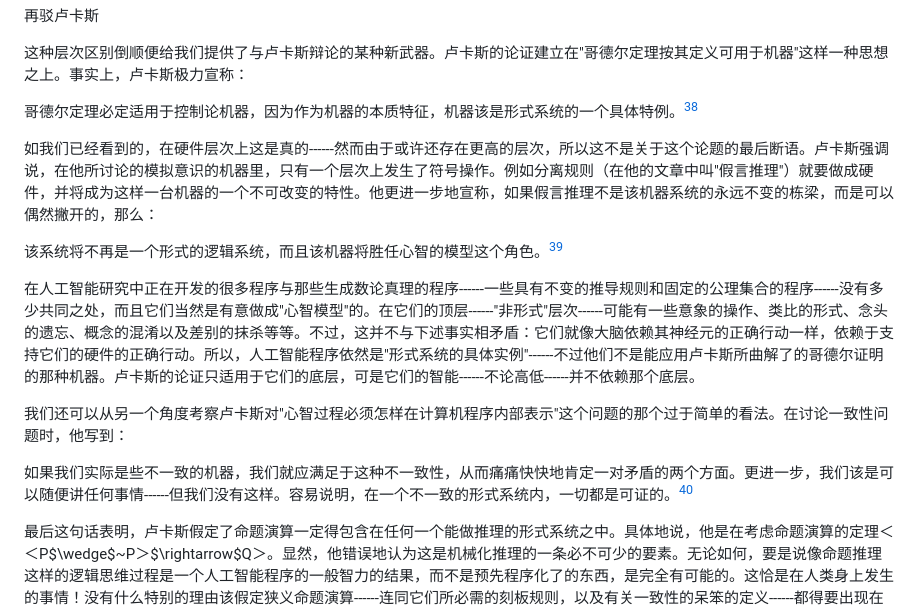
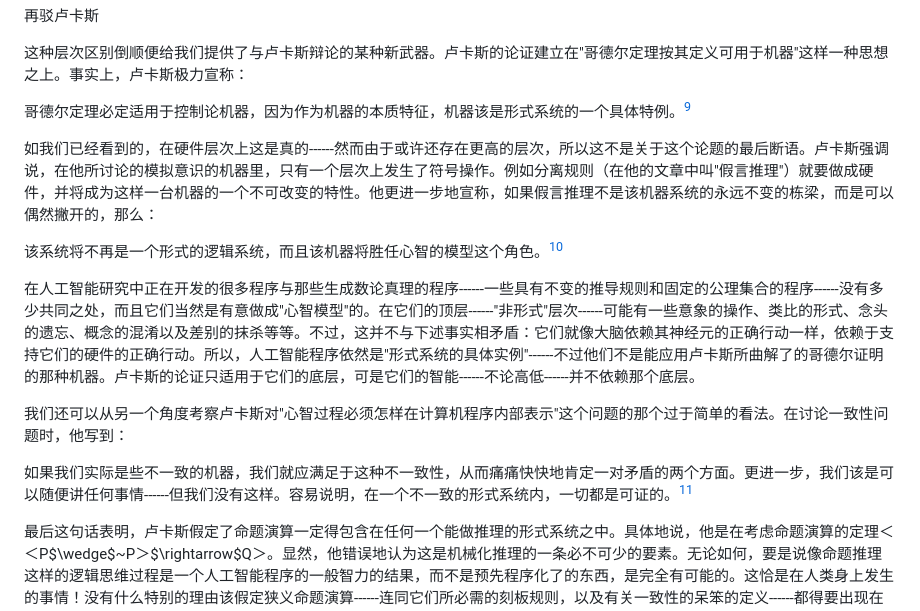
Before and after one commit to junjiemao/GEB, a Markdown page: GEB/34 第十七章 丘奇、图灵、塔斯基及别的人.md, the part around one of its changes. GitHub-like rendering.

```diff
--- a/GEB/34 第十七章 丘奇、图灵、塔斯基及别的人.md
+++ b/GEB/34 第十七章 丘奇、图灵、塔斯基及别的人.md
@@ -279,17 +279,17 @@ r[^24]+s[^25]+t[^26]=u[^27]+v[^28]+w[^29]=x[^30]+y[^31]+z[^32]
 
 这种层次区别倒顺便给我们提供了与卢卡斯辩论的某种新武器。卢卡斯的论证建立在"哥德尔定理按其定义可用于机器"这样一种思想之上。事实上，卢卡斯极力宣称：
 
-哥德尔定理必定适用于控制论机器，因为作为机器的本质特征，机器该是形式系统的一个具体特例。[^38]
+哥德尔定理必定适用于控制论机器，因为作为机器的本质特征，机器该是形式系统的一个具体特例。[^9]
 
 如我们已经看到的，在硬件层次上这是真的------然而由于或许还存在更高的层次，所以这不是关于这个论题的最后断语。卢卡斯强调说，在他所讨论的模拟意识的机器里，只有一个层次上发生了符号操作。例如分离规则（在他的文章中叫"假言推理"）就要做成硬件，并将成为这样一台机器的一个不可改变的特性。他更进一步地宣称，如果假言推理不是该机器系统的永远不变的栋梁，而是可以偶然撇开的，那么：
 
-该系统将不再是一个形式的逻辑系统，而且该机器将胜任心智的模型这个角色。[^39]
+该系统将不再是一个形式的逻辑系统，而且该机器将胜任心智的模型这个角色。[^10]
 
 在人工智能研究中正在开发的很多程序与那些生成数论真理的程序------一些具有不变的推导规则和固定的公理集合的程序------没有多少共同之处，而且它们当然是有意做成"心智模型"的。在它们的顶层------"非形式"层次------可能有一些意象的操作、类比的形式、念头的遗忘、概念的混淆以及差别的抹杀等等。不过，这并不与下述事实相矛盾：它们就像大脑依赖其神经元的正确行动一样，依赖于支持它们的硬件的正确行动。所以，人工智能程序依然是"形式系统的具体实例"------不过他们不是能应用卢卡斯所曲解了的哥德尔证明的那种机器。卢卡斯的论证只适用于它们的底层，可是它们的智能------不论高低------并不依赖那个底层。
 
 我们还可以从另一个角度考察卢卡斯对"心智过程必须怎样在计算机程序内部表示"这个问题的那个过于简单的看法。在讨论一致性问题时，他写到：
 
-如果我们实际是些不一致的机器，我们就应满足于这种不一致性，从而痛痛快快地肯定一对矛盾的两个方面。更进一步，我们该是可以随便讲任何事情------但我们没有这样。容易说明，在一个不一致的形式系统内，一切都是可证的。[^40]
+如果我们实际是些不一致的机器，我们就应满足于这种不一致性，从而痛痛快快地肯定一对矛盾的两个方面。更进一步，我们该是可以随便讲任何事情------但我们没有这样。容易说明，在一个不一致的形式系统内，一切都是可证的。[^11]
 
 最后这句话表明，卢卡斯假定了命题演算一定得包含在任何一个能做推理的形式系统之中。具体地说，他是在考虑命题演算的定理＜＜P$\wedge$\~P＞$\rightarrow$Q＞。显然，他错误地认为这是机械化推理的一条必不可少的要素。无论如何，要是说像命题推理这样的逻辑思维过程是一个人工智能程序的一般智力的结果，而不是预先程序化了的东西，是完全有可能的。这恰是在人类身上发生的事情！没有什么特别的理由该假定狭义命题演算------连同它们所必需的刻板规则，以及有关一致性的呆笨的定义------都得要出现在这样一个程序之中。
 
```
Also changed, not shown: other parts of GEB/34 第十七章 丘奇、图灵、塔斯基及别的人.md (+17 -75 lines), GEB/26 第十三章 BlooP和FlooP和GlooP.md (+1 -1 lines), GEB/28 第十四章 论TNT及有关系统中形式上不可判定的命题.md (+1 -1 lines).
